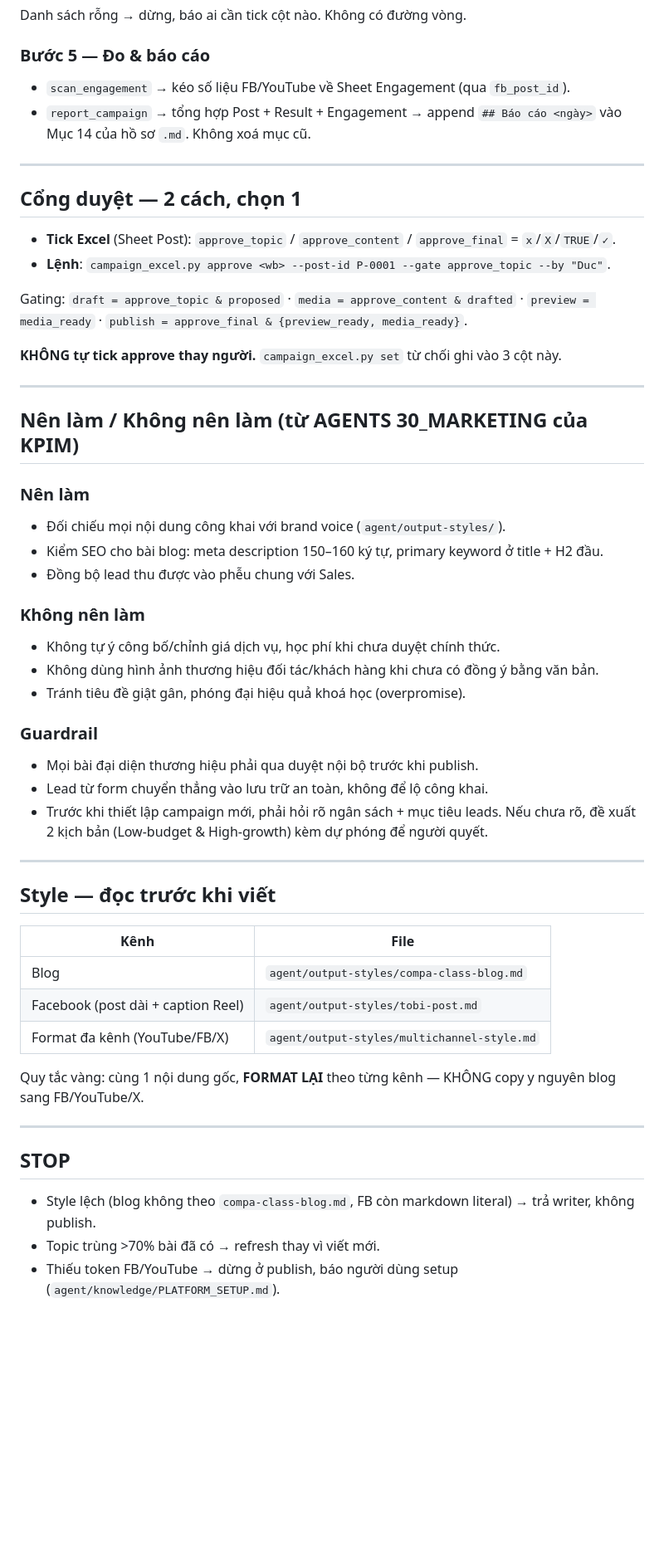
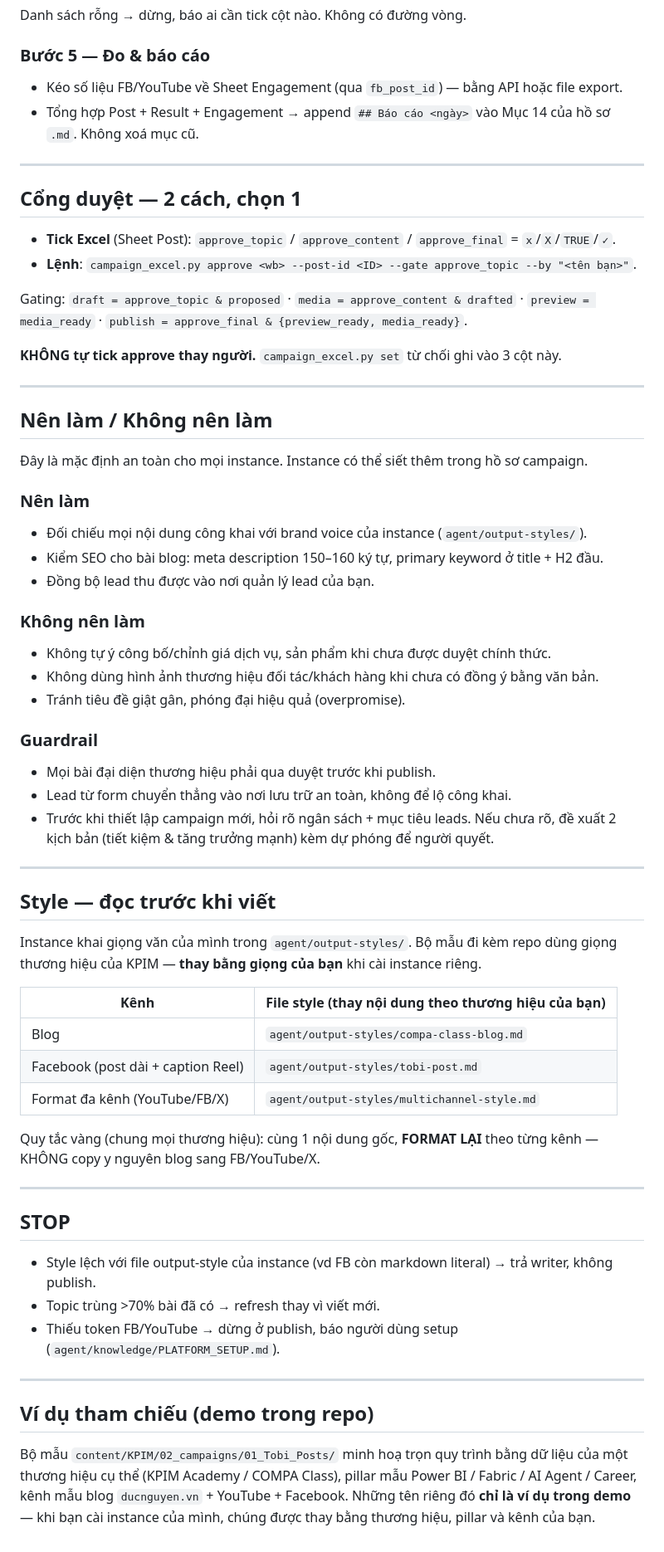
Before and after one commit to ducnguyen221/agent-marketing-studio, a Markdown page: AGENTS.md, the part around one of its changes. Shown at 83% size. Drawn GitHub-style; blank space fills up the shorter version.

Commit message:
docs(AGENTS): viết trung tính cho mọi người cài, tên riêng KPIM chỉ ở phần ví dụ
Trước đó quy trình gắn cứng pillar Power BI/Fabric/AI Agent/Career, persona Linh/Hà/Mai,
kênh ducnguyen.vn, "từ AGENTS 30_MARKETING của KPIM". Giờ:
- Các bước thực thi trung tính: pillar/persona/kênh/giọng do instance khai, không hardcode.
- Bỏ frontmatter "model: KPIM..."; Nên/Không nên bỏ chữ "học phí/khoá học".
- Gom mọi tên riêng vào mục "Ví dụ tham chiếu (demo trong repo)" ở cuối + các dòng trỏ
  bộ mẫu content/KPIM/01_Tobi_Posts — nói rõ đó chỉ là ví dụ, cài instance riêng thì thay.

Co-Authored-By: Claude Opus 4.8 (1M context) <noreply@anthropic.com>
Claude-Session: https://claude.ai/code/session_0118F3Rvc799gvJE5ZsHAsH7

```diff
--- a/AGENTS.md
+++ b/AGENTS.md
@@ -82,16 +88,16 @@ Danh sách rỗng → dừng, báo ai cần tick cột nào. Không có đườn
 
 ### Bước 5 — Đo & báo cáo
 
-- `scan_engagement` → kéo số liệu FB/YouTube về Sheet Engagement (qua `fb_post_id`).
-- `report_campaign` → tổng hợp Post + Result + Engagement → append `## Báo cáo <ngày>`
-  vào Mục 14 của hồ sơ `.md`. Không xoá mục cũ.
+- Kéo số liệu FB/YouTube về Sheet Engagement (qua `fb_post_id`) — bằng API hoặc file export.
+- Tổng hợp Post + Result + Engagement → append `## Báo cáo <ngày>` vào Mục 14 của hồ sơ `.md`.
+  Không xoá mục cũ.
 
 ---
 
 ## Cổng duyệt — 2 cách, chọn 1
 
 - **Tick Excel** (Sheet Post): `approve_topic` / `approve_content` / `approve_final` = `x`/`X`/`TRUE`/`✓`.
-- **Lệnh**: `campaign_excel.py approve <wb> --post-id P-0001 --gate approve_topic --by "Duc"`.
+- **Lệnh**: `campaign_excel.py approve <wb> --post-id <ID> --gate approve_topic --by "<tên bạn>"`.
 
 Gating: `draft = approve_topic & proposed` · `media = approve_content & drafted` ·
 `preview = media_ready` · `publish = approve_final & {preview_ready, media_ready}`.
@@ -100,41 +106,56 @@ Gating: `draft = approve_topic & proposed` · `media = approve_content & drafted
 
 ---
 
-## Nên làm / Không nên làm (từ AGENTS 30_MARKETING của KPIM)
+## Nên làm / Không nên làm
+
+Đây là mặc định an toàn cho mọi instance. Instance có thể siết thêm trong hồ sơ campaign.
 
 ### Nên làm
-- Đối chiếu mọi nội dung công khai với brand voice (`agent/output-styles/`).
+- Đối chiếu mọi nội dung công khai với brand voice của instance (`agent/output-styles/`).
 - Kiểm SEO cho bài blog: meta description 150–160 ký tự, primary keyword ở title + H2 đầu.
-- Đồng bộ lead thu được vào phễu chung với Sales.
+- Đồng bộ lead thu được vào nơi quản lý lead của bạn.
 
 ### Không nên làm
-- Không tự ý công bố/chỉnh giá dịch vụ, học phí khi chưa duyệt chính thức.
+- Không tự ý công bố/chỉnh giá dịch vụ, sản phẩm khi chưa được duyệt chính thức.
 - Không dùng hình ảnh thương hiệu đối tác/khách hàng khi chưa có đồng ý bằng văn bản.
-- Tránh tiêu đề giật gân, phóng đại hiệu quả khoá học (overpromise).
+- Tránh tiêu đề giật gân, phóng đại hiệu quả (overpromise).
 
 ### Guardrail
-- Mọi bài đại diện thương hiệu phải qua duyệt nội bộ trước khi publish.
-- Lead từ form chuyển thẳng vào lưu trữ an toàn, không để lộ công khai.
-- Trước khi thiết lập campaign mới, phải hỏi rõ ngân sách + mục tiêu leads. Nếu chưa rõ,
-  đề xuất 2 kịch bản (Low-budget & High-growth) kèm dự phóng để người quyết.
+- Mọi bài đại diện thương hiệu phải qua duyệt trước khi publish.
+- Lead từ form chuyển thẳng vào nơi lưu trữ an toàn, không để lộ công khai.
+- Trước khi thiết lập campaign mới, hỏi rõ ngân sách + mục tiêu leads. Nếu chưa rõ, đề xuất
+  2 kịch bản (tiết kiệm & tăng trưởng mạnh) kèm dự phóng để người quyết.
 
 ---
 
 ## Style — đọc trước khi viết
 
-| Kênh | File |
+Instance khai giọng văn của mình trong `agent/output-styles/`. Bộ mẫu đi kèm repo dùng
+giọng thương hiệu của KPIM — **thay bằng giọng của bạn** khi cài instance riêng.
+
+| Kênh | File style (thay nội dung theo thương hiệu của bạn) |
 |---|---|
 | Blog | `agent/output-styles/compa-class-blog.md` |
 | Facebook (post dài + caption Reel) | `agent/output-styles/tobi-post.md` |
 | Format đa kênh (YouTube/FB/X) | `agent/output-styles/multichannel-style.md` |
 
-Quy tắc vàng: cùng 1 nội dung gốc, **FORMAT LẠI** theo từng kênh — KHÔNG copy y nguyên
-blog sang FB/YouTube/X.
+Quy tắc vàng (chung mọi thương hiệu): cùng 1 nội dung gốc, **FORMAT LẠI** theo từng kênh —
+KHÔNG copy y nguyên blog sang FB/YouTube/X.
 
 ---
 
 ## STOP
 
-- Style lệch (blog không theo `compa-class-blog.md`, FB còn markdown literal) → trả writer, không publish.
+- Style lệch với file output-style của instance (vd FB còn markdown literal) → trả writer, không publish.
 - Topic trùng >70% bài đã có → refresh thay vì viết mới.
 - Thiếu token FB/YouTube → dừng ở publish, báo người dùng setup (`agent/knowledge/PLATFORM_SETUP.md`).
+
+---
+
+## Ví dụ tham chiếu (demo trong repo)
+
+Bộ mẫu `content/KPIM/02_campaigns/01_Tobi_Posts/` minh hoạ trọn quy trình bằng dữ liệu của
+một thương hiệu cụ thể (KPIM Academy / COMPA Class), pillar mẫu Power BI / Fabric / AI Agent
+/ Career, kênh mẫu blog `ducnguyen.vn` + YouTube + Facebook. Những tên riêng đó **chỉ là ví
+dụ trong demo** — khi bạn cài instance của mình, chúng được thay bằng thương hiệu, pillar và
+kênh của bạn.
```
Also changed, not shown: other parts of AGENTS.md (+12 -6 lines).
